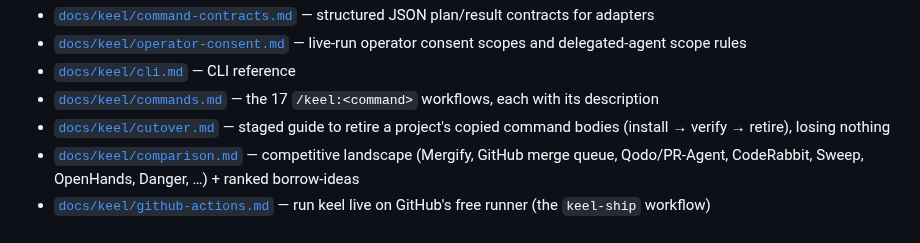
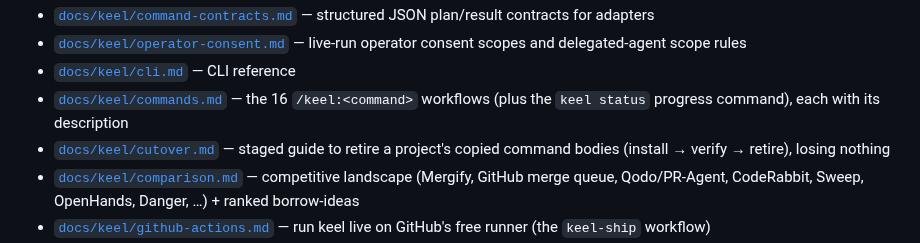
Before and after one commit to actions-marketplace-validations/berkayturanci_keel, a Markdown page: README.md, the part around the change. GitHub-like rendering.

```diff
--- a/README.md
+++ b/README.md
@@ -213,7 +213,7 @@ If a step's gate fails, keel blocks its own merge — the same backbone every co
 - [`docs/keel/command-contracts.md`](docs/keel/command-contracts.md) — structured JSON plan/result contracts for adapters
 - [`docs/keel/operator-consent.md`](docs/keel/operator-consent.md) — live-run operator consent scopes and delegated-agent scope rules
 - [`docs/keel/cli.md`](docs/keel/cli.md) — CLI reference
-- [`docs/keel/commands.md`](docs/keel/commands.md) — the 17 `/keel:<command>` workflows, each with its description
+- [`docs/keel/commands.md`](docs/keel/commands.md) — the 16 `/keel:<command>` workflows (plus the `keel status` progress command), each with its description
 - [`docs/keel/cutover.md`](docs/keel/cutover.md) — staged guide to retire a project's copied command bodies (install → verify → retire), losing nothing
 - [`docs/keel/comparison.md`](docs/keel/comparison.md) — competitive landscape (Mergify, GitHub merge queue, Qodo/PR-Agent, CodeRabbit, Sweep, OpenHands, Danger, …) + ranked borrow-ideas
 - [`docs/keel/github-actions.md`](docs/keel/github-actions.md) — run keel live on GitHub's free runner (the `keel-ship` workflow)
```
Also changed, not shown: docs/keel/commands.md (+2 -2 lines), keel-visual/README.md (+16 -16 lines).
